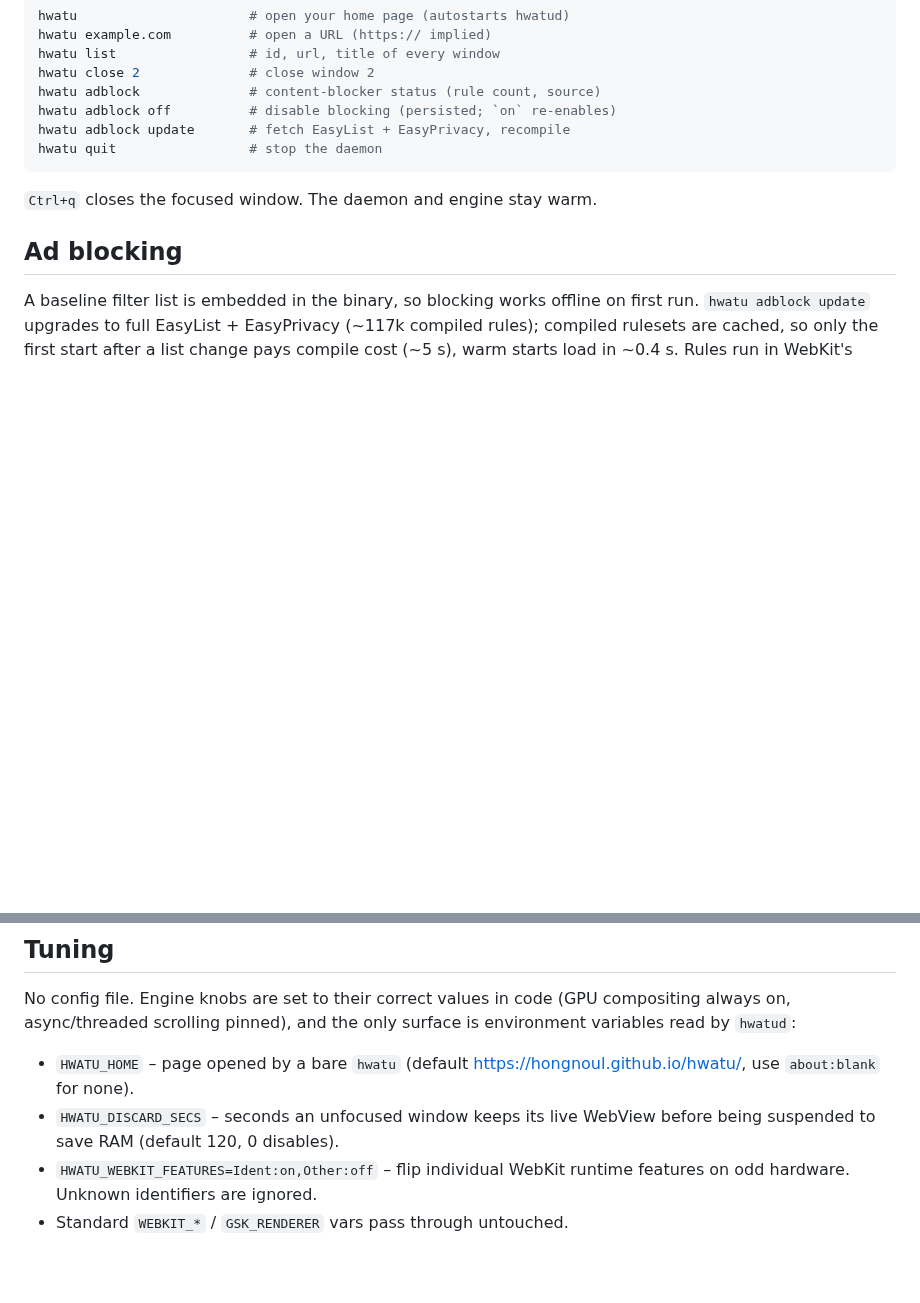
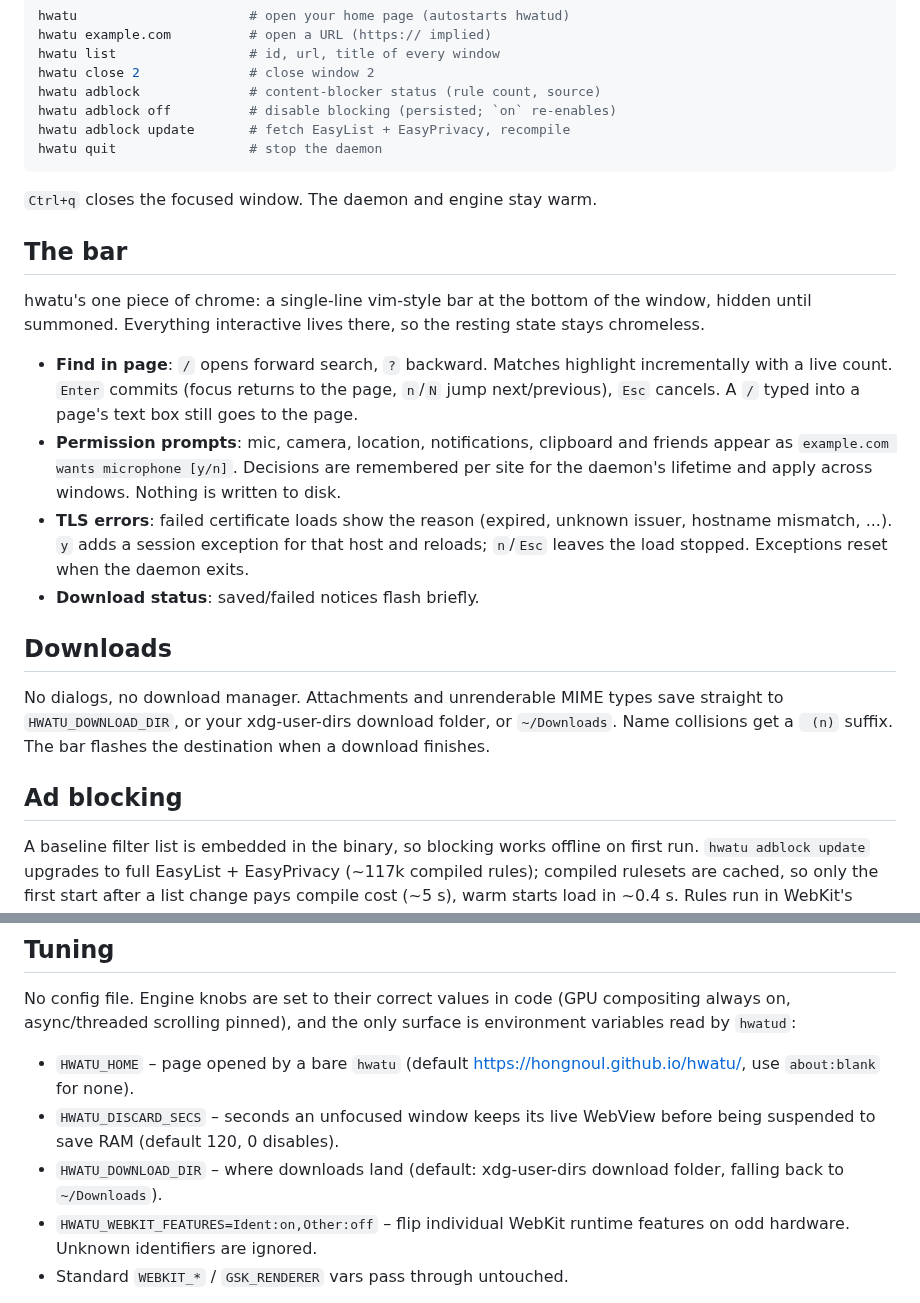
Before and after one commit to hongnoul/hwatu, a Markdown page: README.md, 2 parts joined by grey strips. GitHub-like rendering; blank space fills up the shorter version.

Commit message:
README: document the bar, find-in-page, downloads, prompts

```diff
--- a/README.md
+++ b/README.md
@@ -74,6 +74,33 @@ hwatu quit                 # stop the daemon
 
 `Ctrl+q` closes the focused window. The daemon and engine stay warm.
 
+## The bar
+
+hwatu's one piece of chrome: a single-line vim-style bar at the bottom
+of the window, hidden until summoned. Everything interactive lives
+there, so the resting state stays chromeless.
+
+- **Find in page**: `/` opens forward search, `?` backward. Matches
+  highlight incrementally with a live count. `Enter` commits (focus
+  returns to the page, `n`/`N` jump next/previous), `Esc` cancels.
+  A `/` typed into a page's text box still goes to the page.
+- **Permission prompts**: mic, camera, location, notifications,
+  clipboard and friends appear as `example.com wants microphone
+  [y/n]`. Decisions are remembered per site for the daemon's
+  lifetime and apply across windows. Nothing is written to disk.
+- **TLS errors**: failed certificate loads show the reason (expired,
+  unknown issuer, hostname mismatch, ...). `y` adds a session
+  exception for that host and reloads; `n`/`Esc` leaves the load
+  stopped. Exceptions reset when the daemon exits.
+- **Download status**: saved/failed notices flash briefly.
+
+## Downloads
+
+No dialogs, no download manager. Attachments and unrenderable MIME
+types save straight to `HWATU_DOWNLOAD_DIR`, or your xdg-user-dirs
+download folder, or `~/Downloads`. Name collisions get a ` (n)`
+suffix. The bar flashes the destination when a download finishes.
+
 ## Ad blocking
 
 A baseline filter list is embedded in the binary, so blocking works
@@ -103,6 +130,8 @@ only surface is environment variables read by `hwatud`:
   (default <https://hongnoul.github.io/hwatu/>, use `about:blank` for none).
 - `HWATU_DISCARD_SECS` – seconds an unfocused window keeps its live
   WebView before being suspended to save RAM (default 120, 0 disables).
+- `HWATU_DOWNLOAD_DIR` – where downloads land (default: xdg-user-dirs
+  download folder, falling back to `~/Downloads`).
 - `HWATU_WEBKIT_FEATURES=Ident:on,Other:off` – flip individual WebKit
   runtime features on odd hardware. Unknown identifiers are ignored.
 - Standard `WEBKIT_*` / `GSK_RENDERER` vars pass through untouched.
```
